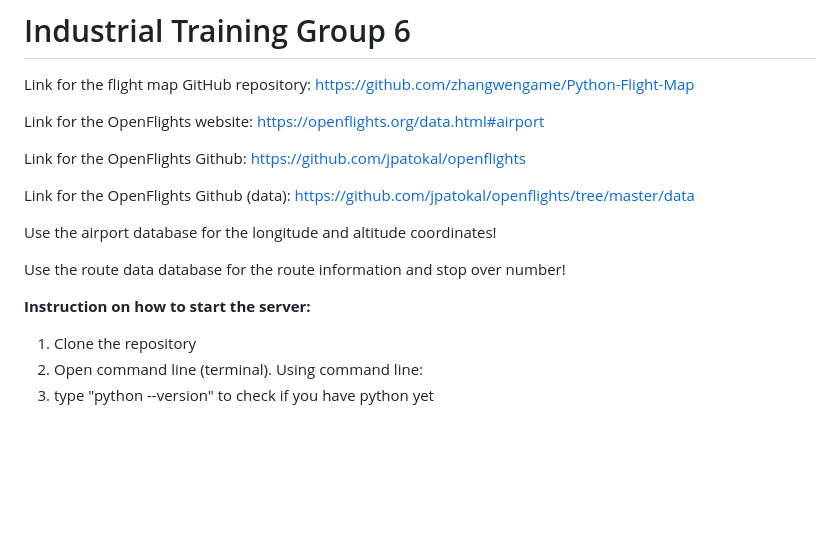
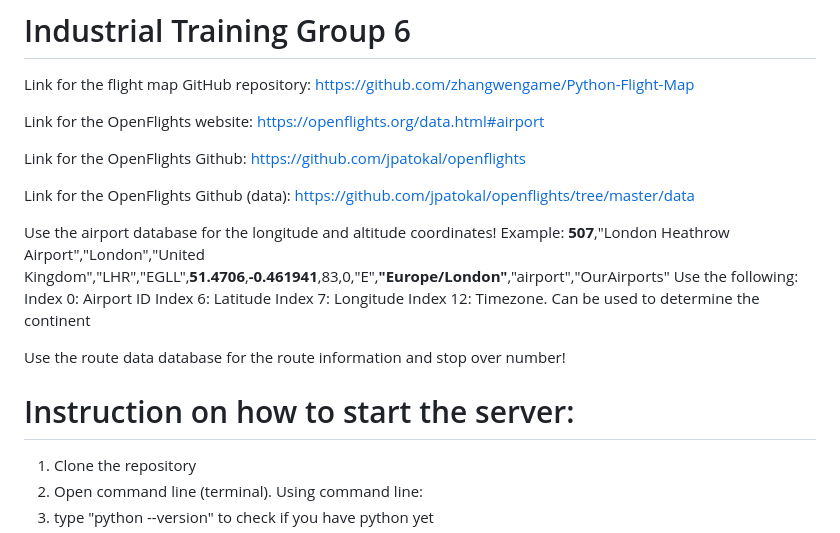
Before and after one commit to adityaagrawal53/industrial-training-flight-statistics, a Markdown page: README.md, the part around the change. Rendered like a GitHub page; blank space fills up the shorter version.

```diff
--- a/README.md
+++ b/README.md
@@ -10,10 +10,21 @@ Link for the OpenFlights Github (data): https://github.com/jpatokal/openflights/
 
 
 Use the airport database for the longitude and altitude coordinates!
+Example:
+**507**,"London Heathrow Airport","London","United Kingdom","LHR","EGLL",**51.4706**,**-0.461941**,83,0,"E",**"Europe/London"**,"airport","OurAirports"
+Use the following:
+Index 0: Airport ID
+Index 6: Latitude
+Index 7: Longitude
+Index 12: Timezone. Can be used to determine the continent
+
+
+
+
 
 Use the route data database for the route information and stop over number!
 
-**Instruction on how to start the server:**
+# Instruction on how to start the server:
 1. Clone the repository
 2. Open command line (terminal).
 Using command line:
```
